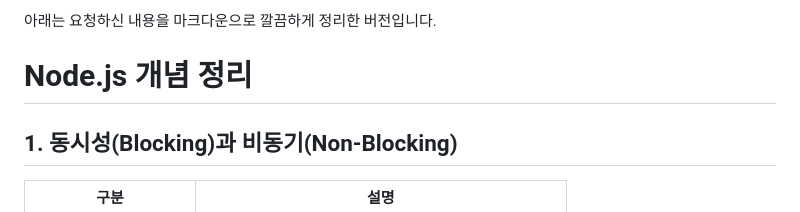
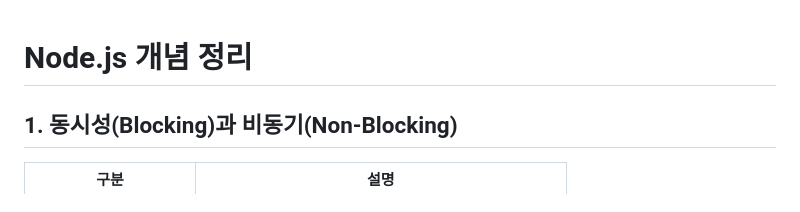
Before and after one commit to rlaDonghwan/NodeJS, a Markdown page: README.md, the part around the change. Drawn GitHub-style.

```diff
--- a/README.md
+++ b/README.md
@@ -1,4 +1,3 @@
-아래는 요청하신 내용을 마크다운으로 깔끔하게 정리한 버전입니다.
 
 # Node.js 개념 정리
 
```
